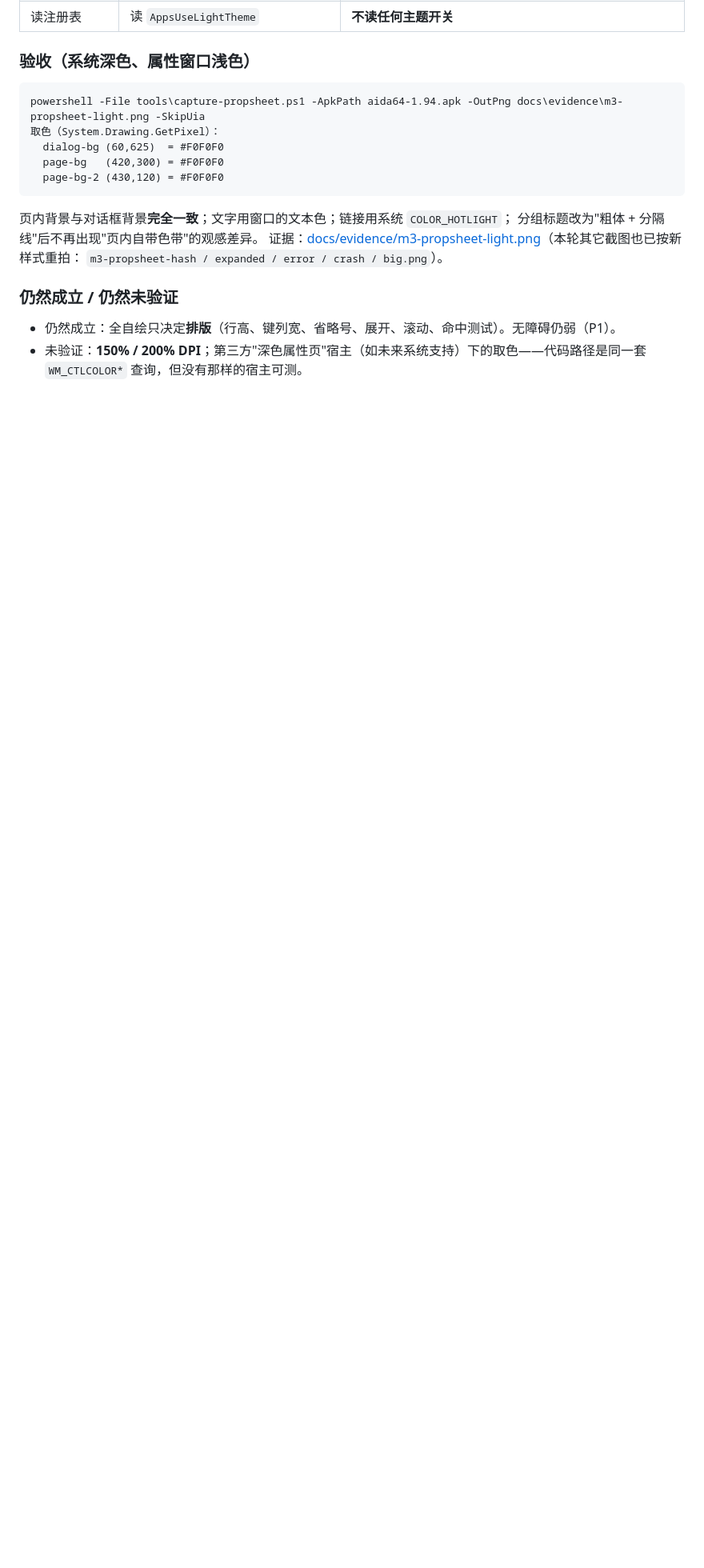
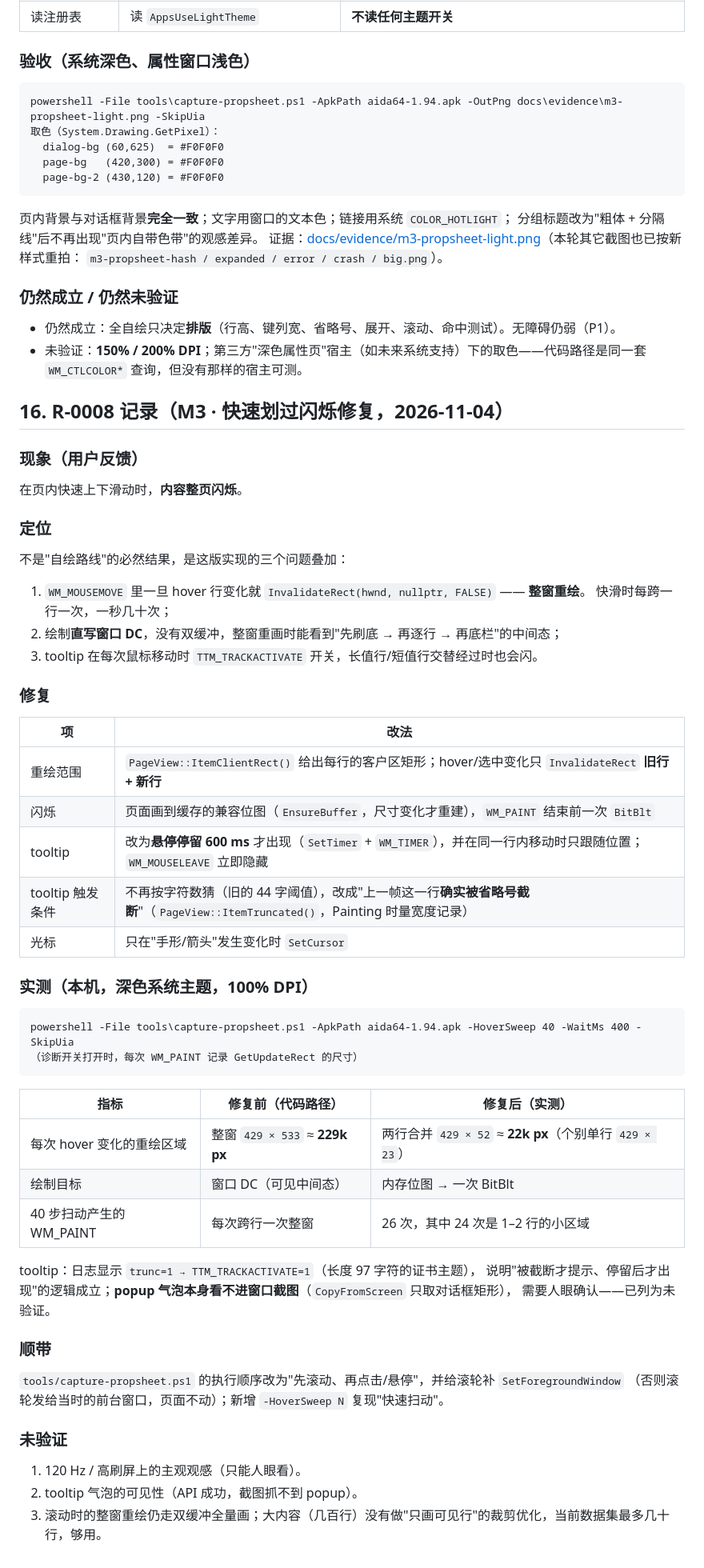
Before and after one commit to MWTJC/apk-shell-ext, a Markdown page: docs/verification.md, the part around the change. Shown at 80% size. GitHub-like rendering; blank space fills up the shorter version.

````diff
--- a/docs/verification.md
+++ b/docs/verification.md
@@ -640,3 +640,56 @@ powershell -File tools\capture-propsheet.ps1 -ApkPath aida64-1.94.apk -OutPng do
 - 仍然成立：全自绘只决定**排版**（行高、键列宽、省略号、展开、滚动、命中测试）。无障碍仍弱（P1）。
 - 未验证：**150% / 200% DPI**；第三方"深色属性页"宿主（如未来系统支持）下的取色——代码路径是同一套
   `WM_CTLCOLOR*` 查询，但没有那样的宿主可测。
+
+## 16. R-0008 记录（M3 · 快速划过闪烁修复，2026-11-04）
+
+### 现象（用户反馈）
+
+在页内快速上下滑动时，**内容整页闪烁**。
+
+### 定位
+
+不是"自绘路线"的必然结果，是这版实现的三个问题叠加：
+
+1. `WM_MOUSEMOVE` 里一旦 hover 行变化就 `InvalidateRect(hwnd, nullptr, FALSE)` —— **整窗重绘**。
+   快滑时每跨一行一次，一秒几十次；
+2. 绘制**直写窗口 DC**，没有双缓冲，整窗重画时能看到"先刷底 → 再逐行 → 再底栏"的中间态；
+3. tooltip 在每次鼠标移动时 `TTM_TRACKACTIVATE` 开关，长值行/短值行交替经过时也会闪。
+
+### 修复
+
+| 项 | 改法 |
+| --- | --- |
+| 重绘范围 | `PageView::ItemClientRect()` 给出每行的客户区矩形；hover/选中变化只 `InvalidateRect` **旧行 + 新行** |
+| 闪烁 | 页面画到缓存的兼容位图（`EnsureBuffer`，尺寸变化才重建），`WM_PAINT` 结束前一次 `BitBlt` |
+| tooltip | 改为**悬停停留 600 ms** 才出现（`SetTimer` + `WM_TIMER`），并在同一行内移动时只跟随位置；`WM_MOUSELEAVE` 立即隐藏 |
+| tooltip 触发条件 | 不再按字符数猜（旧的 44 字阈值），改成"上一帧这一行**确实被省略号截断**"（`PageView::ItemTruncated()`，Painting 时量宽度记录） |
+| 光标 | 只在"手形/箭头"发生变化时 `SetCursor` |
+
+### 实测（本机，深色系统主题，100% DPI）
+
+```
+powershell -File tools\capture-propsheet.ps1 -ApkPath aida64-1.94.apk -HoverSweep 40 -WaitMs 400 -SkipUia
+（诊断开关打开时，每次 WM_PAINT 记录 GetUpdateRect 的尺寸）
+```
+
+| 指标 | 修复前（代码路径） | 修复后（实测） |
+| --- | --- | --- |
+| 每次 hover 变化的重绘区域 | 整窗 `429 × 533` ≈ **229k px** | 两行合并 `429 × 52` ≈ **22k px**（个别单行 `429 × 23`） |
+| 绘制目标 | 窗口 DC（可见中间态） | 内存位图 → 一次 BitBlt |
+| 40 步扫动产生的 WM_PAINT | 每次跨行一次整窗 | 26 次，其中 24 次是 1–2 行的小区域 |
+
+tooltip：日志显示 `trunc=1 → TTM_TRACKACTIVATE=1`（长度 97 字符的证书主题），
+说明"被截断才提示、停留后才出现"的逻辑成立；**popup 气泡本身看不进窗口截图**（`CopyFromScreen` 只取对话框矩形），
+需要人眼确认——已列为未验证。
+
+### 顺带
+
+`tools/capture-propsheet.ps1` 的执行顺序改为"先滚动、再点击/悬停"，并给滚轮补 `SetForegroundWindow`
+（否则滚轮发给当时的前台窗口，页面不动）；新增 `-HoverSweep N` 复现"快速扫动"。
+
+### 未验证
+
+1. 120 Hz / 高刷屏上的主观观感（只能人眼看）。
+2. tooltip 气泡的可见性（API 成功，截图抓不到 popup）。
+3. 滚动时的整窗重绘仍走双缓冲全量画；大内容（几百行）没有做"只画可见行"的裁剪优化，当前数据集最多几十行，够用。
````
Also changed, not shown: README.md (+1 -0 lines), docs/m3-property-page.md (+9 -0 lines), docs/evidence/m3-propsheet-light.png, 4 other files.
